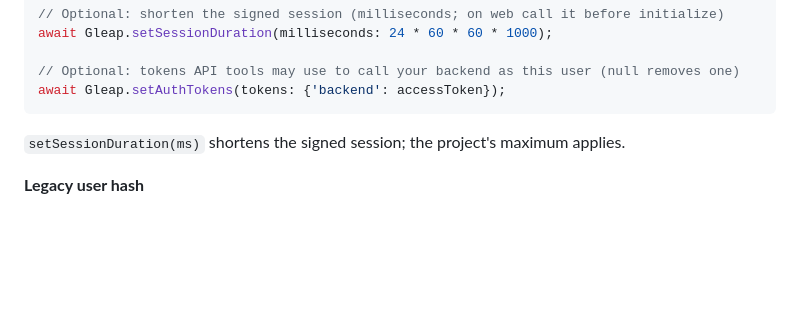
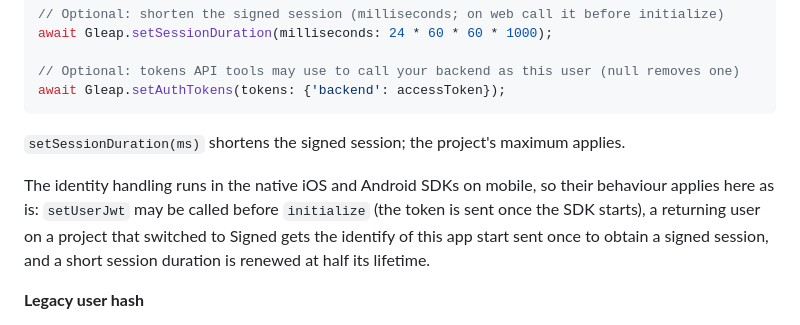
Before and after one commit to GleapSDK/Flutter-SDK, a Markdown page: README.md, the part around the change. GitHub-like rendering; blank space fills up the shorter version.

Commit message:
docs(identity): the native fixes for returning Signed users and setUserJwt before initialize apply
The bridge forwards setUserJwt to the native SDKs unchanged, so no bridge change is needed.

Co-Authored-By: Claude Fable 5.1 <noreply@anthropic.com>

```diff
--- a/README.md
+++ b/README.md
@@ -167,6 +167,8 @@ await Gleap.setAuthTokens(tokens: {'backend': accessToken});
 
 `setSessionDuration(ms)` shortens the signed session; the project's maximum applies.
 
+The identity handling runs in the native iOS and Android SDKs on mobile, so their behaviour applies here as is: `setUserJwt` may be called before `initialize` (the token is sent once the SDK starts), a returning user on a project that switched to Signed gets the identify of this app start sent once to obtain a signed session, and a short session duration is renewed at half its lifetime.
+
 **Legacy user hash**
 
 Instead of a token you can still identify with a user hash: the HMAC-SHA256 of the user id, created on your server with the project's identity verification secret. It is accepted while "Accept legacy user hash" stays on in the project's security settings.
```
